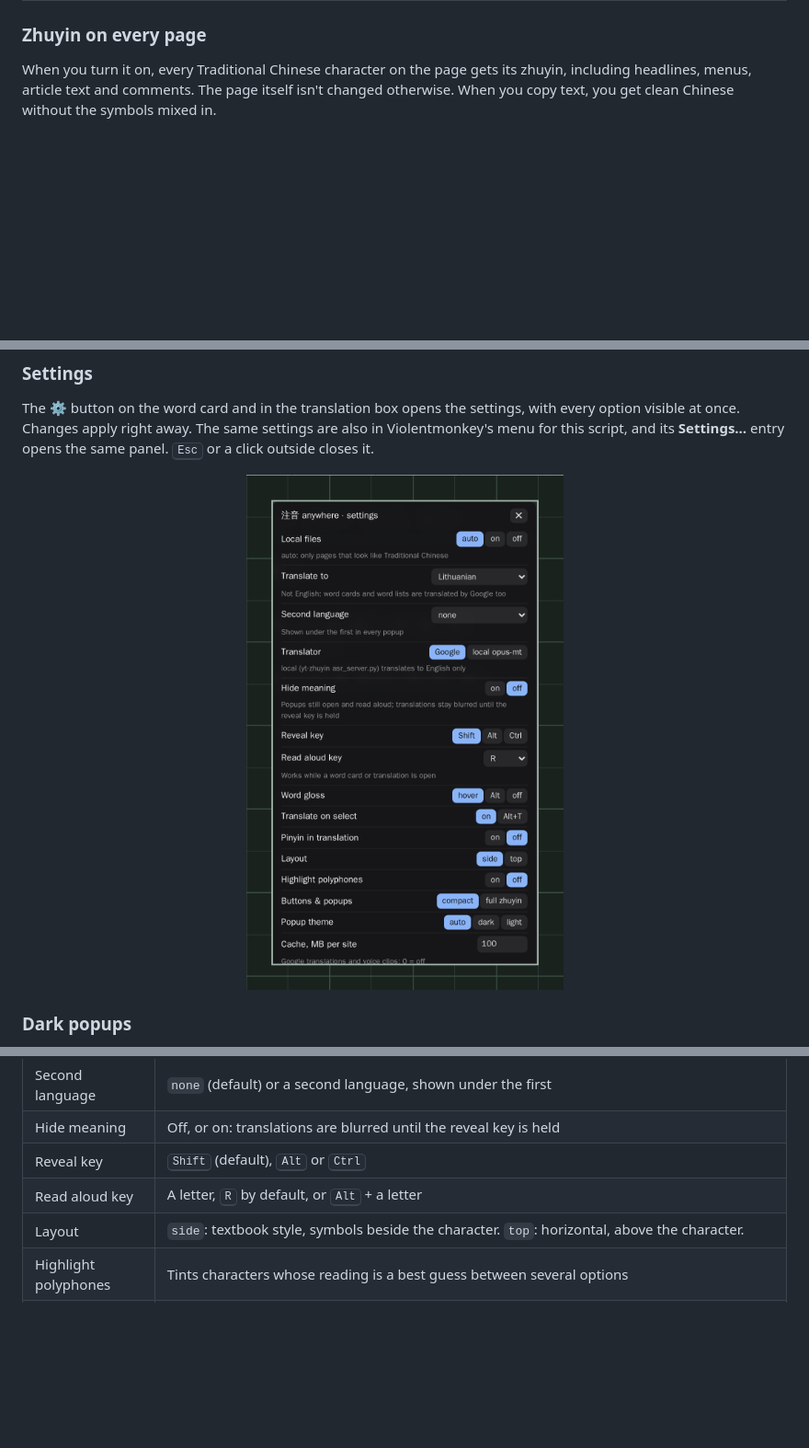
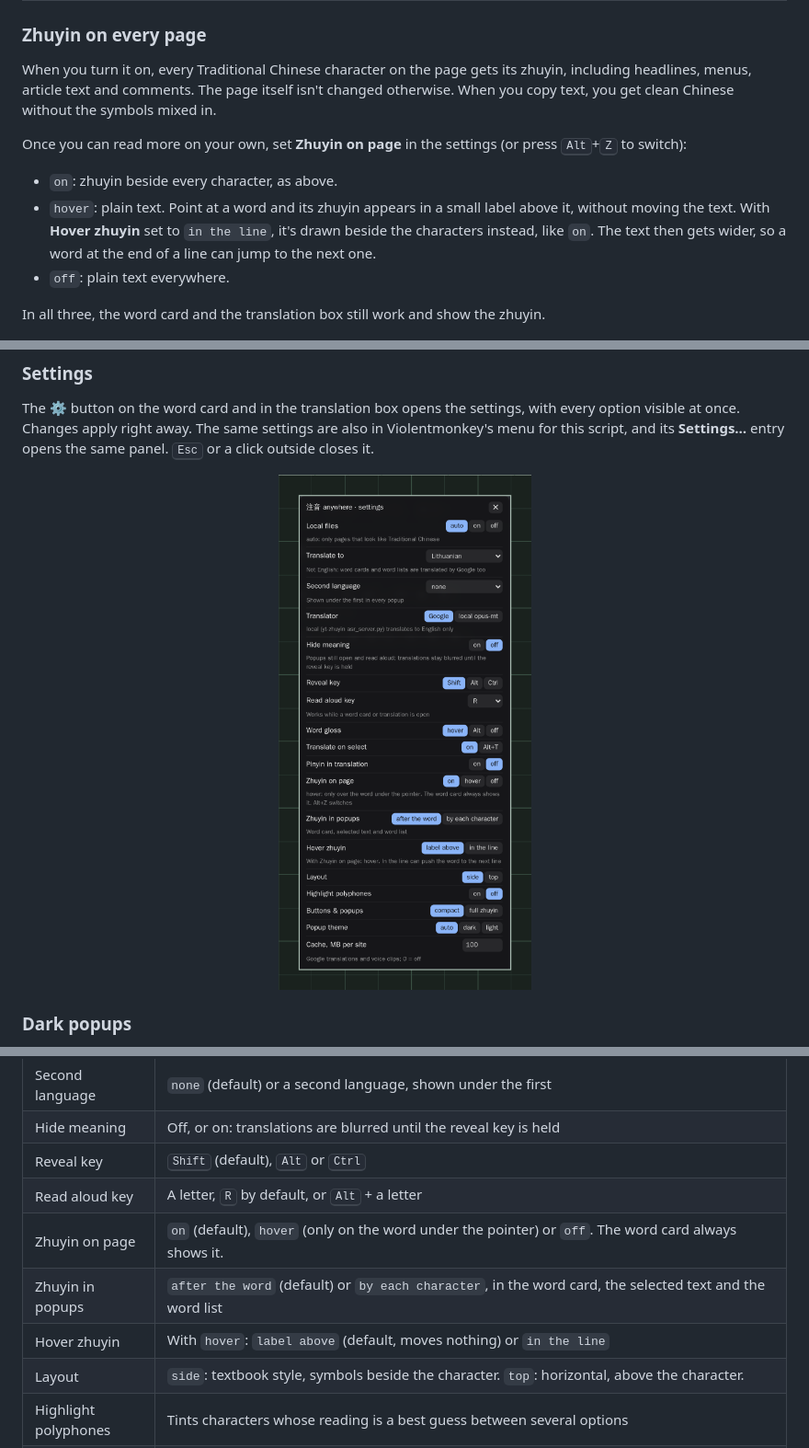
Before and after one commit to ashirviskas/zhuyin-anywhere, a Markdown page: README.md, 3 parts joined by grey strips. Shown at 92% size. Drawn GitHub-style; pictures changed too: docs/img/settings.png; blank space fills up the shorter version.

```diff
--- a/README.md
+++ b/README.md
@@ -37,6 +37,13 @@ Mandarin has four tones plus a light, neutral one. The same sound said with a di
 
 When you turn it on, every Traditional Chinese character on the page gets its zhuyin, including headlines, menus, article text and comments. The page itself isn't changed otherwise. When you copy text, you get clean Chinese without the symbols mixed in.
 
+Once you can read more on your own, set **Zhuyin on page** in the settings (or press <kbd>Alt</kbd>+<kbd>Z</kbd> to switch):
+- `on`: zhuyin beside every character, as above.
+- `hover`: plain text. Point at a word and its zhuyin appears in a small label above it, without moving the text. With **Hover zhuyin** set to `in the line`, it's drawn beside the characters instead, like `on`. The text then gets wider, so a word at the end of a line can jump to the next one.
+- `off`: plain text everywhere.
+
+In all three, the word card and the translation box still work and show the zhuyin.
+
 <p align="center"><img src="docs/img/before-after.png" alt="The same blog page before and after: plain Chinese on the left, Chinese with zhuyin beside each character on the right" width="820"></p>
 
 ### Point at a word to see what it means
@@ -173,6 +182,9 @@ Neither is loaded on pages that have no Chinese text. The meaning dictionary is
 | Hide meaning | Off, or on: translations are blurred until the reveal key is held |
 | Reveal key | <kbd>Shift</kbd> (default), <kbd>Alt</kbd> or <kbd>Ctrl</kbd> |
 | Read aloud key | A letter, <kbd>R</kbd> by default, or <kbd>Alt</kbd> + a letter |
+| Zhuyin on page | `on` (default), `hover` (only on the word under the pointer) or `off`. The word card always shows it. |
+| Zhuyin in popups | `after the word` (default) or `by each character`, in the word card, the selected text and the word list |
+| Hover zhuyin | With `hover`: `label above` (default, moves nothing) or `in the line` |
 | Layout | `side`: textbook style, symbols beside the character. `top`: horizontal, above the character. |
 | Highlight polyphones | Tints characters whose reading is a best guess between several options |
 | Buttons & popups | `compact` or full zhuyin everywhere |
```
Also changed, not shown: other parts of README.md (+3 -1 lines), CHANGELOG.md (+8 -0 lines), 3 other files.
